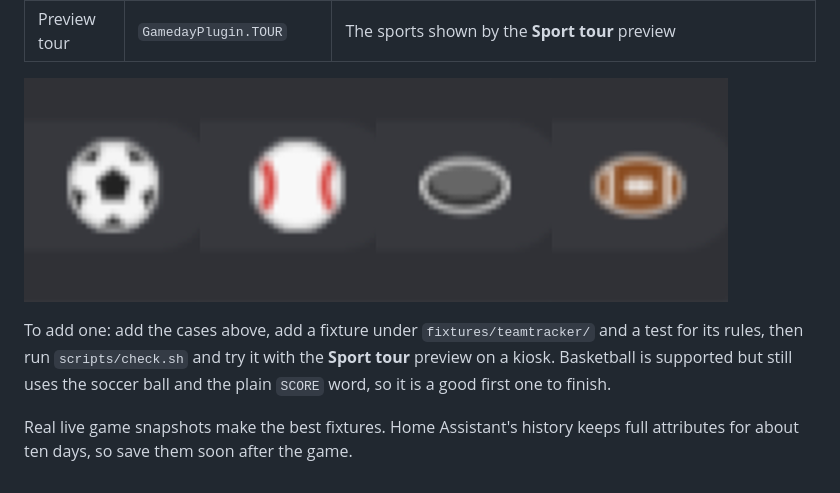
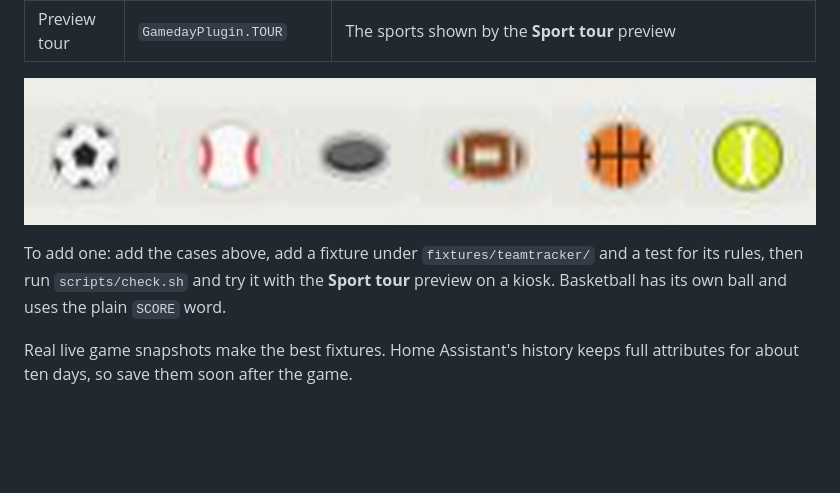
Before and after one commit to mpjanofsky/gameday-overlay, a Markdown page: docs/DEVELOPING.md, the part around one of its changes. Rendered like a GitHub page; pictures changed too: docs/sport-icons.png; blank space fills up the shorter version.

```diff
--- a/docs/DEVELOPING.md
+++ b/docs/DEVELOPING.md
@@ -47,7 +47,7 @@ lowercase `sport` value (`soccer`, `baseball`, `hockey`, `football`, `basketball
 
 To add one: add the cases above, add a fixture under `fixtures/teamtracker/` and a test for its rules, then run
-`scripts/check.sh` and try it with the **Sport tour** preview on a kiosk. Basketball is supported but still uses the
-soccer ball and the plain `SCORE` word, so it is a good first one to finish.
+`scripts/check.sh` and try it with the **Sport tour** preview on a kiosk. Basketball has its own ball and uses the plain
+`SCORE` word.
 
 Real live game snapshots make the best fixtures. Home Assistant's history keeps full attributes for about ten days, so
 save them soon after the game.
```
Also changed, not shown: other parts of docs/DEVELOPING.md (+1 -1 lines), README.md (+14 -4 lines), 6 other files.
